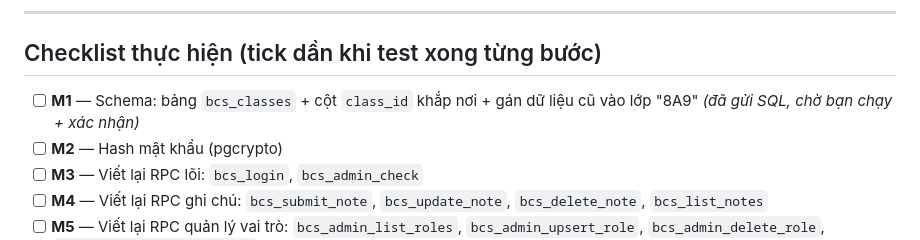
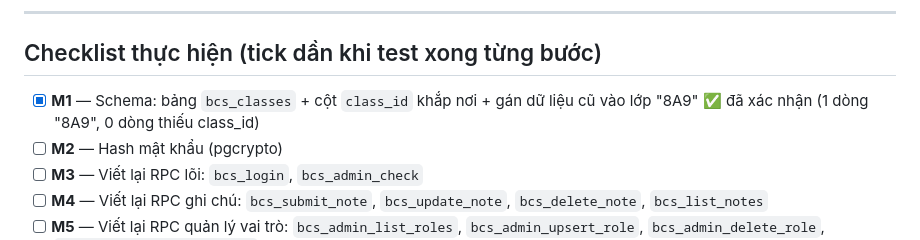
Before and after one commit to TrucLTV/So-tay-lop, a Markdown page: KE_HOACH_nang_cap_da_lop.md, the part around the change. Rendered like a GitHub page.

Commit message:
Tick M1 xong trong checklist nâng cấp đa lớp
Co-Authored-By: Claude Sonnet 5 <noreply@anthropic.com>

```diff
--- a/KE_HOACH_nang_cap_da_lop.md
+++ b/KE_HOACH_nang_cap_da_lop.md
@@ -6,7 +6,7 @@ Dựa trên: quyết định dùng **1 hệ thống backend chung**, cho phép *
 
 ## Checklist thực hiện (tick dần khi test xong từng bước)
 
-- [ ] **M1** — Schema: bảng `bcs_classes` + cột `class_id` khắp nơi + gán dữ liệu cũ vào lớp "8A9" *(đã gửi SQL, chờ bạn chạy + xác nhận)*
+- [x] **M1** — Schema: bảng `bcs_classes` + cột `class_id` khắp nơi + gán dữ liệu cũ vào lớp "8A9" ✅ đã xác nhận (1 dòng "8A9", 0 dòng thiếu class_id)
 - [ ] **M2** — Hash mật khẩu (pgcrypto)
 - [ ] **M3** — Viết lại RPC lõi: `bcs_login`, `bcs_admin_check`
 - [ ] **M4** — Viết lại RPC ghi chú: `bcs_submit_note`, `bcs_update_note`, `bcs_delete_note`, `bcs_list_notes`
```
